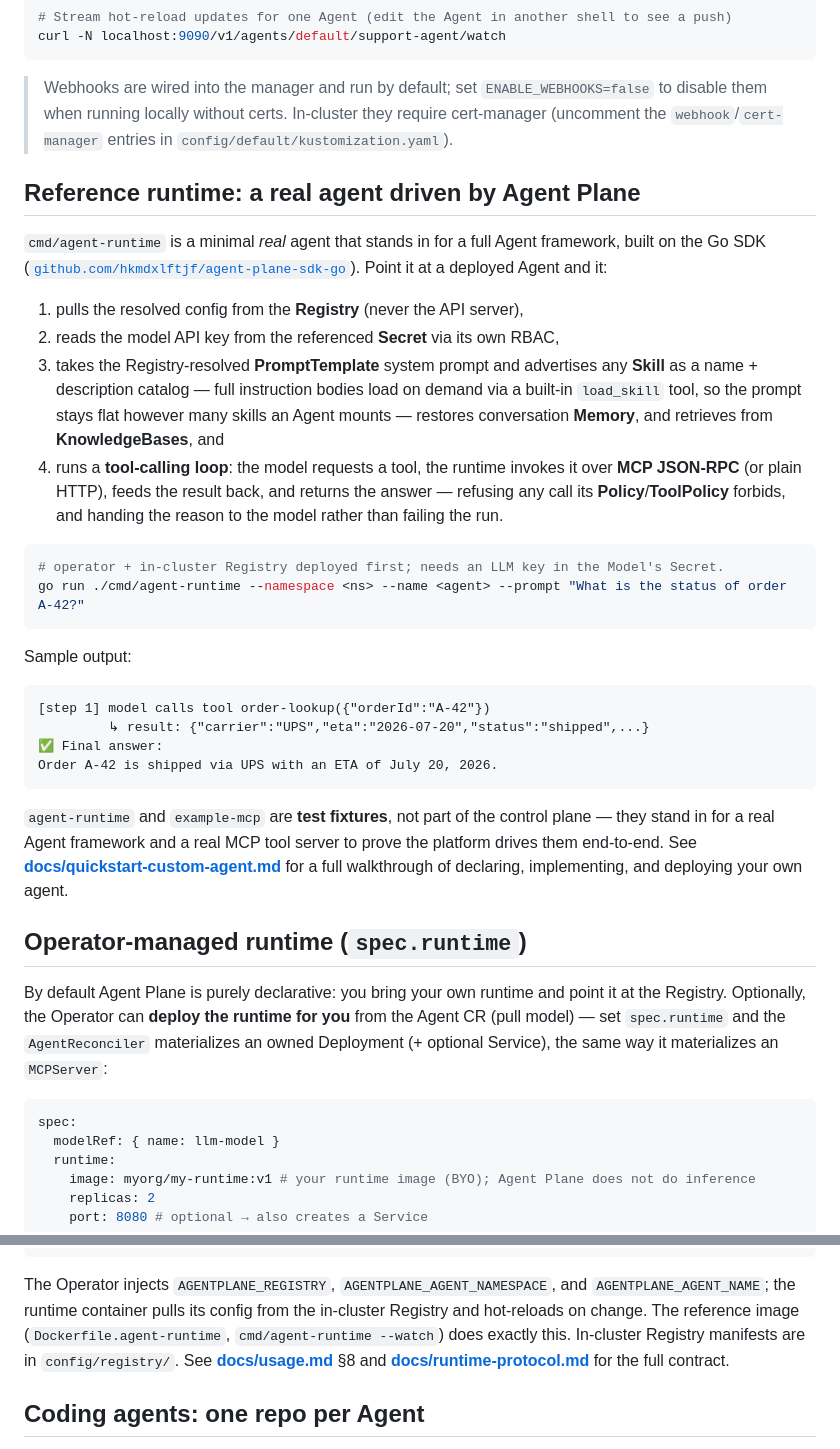
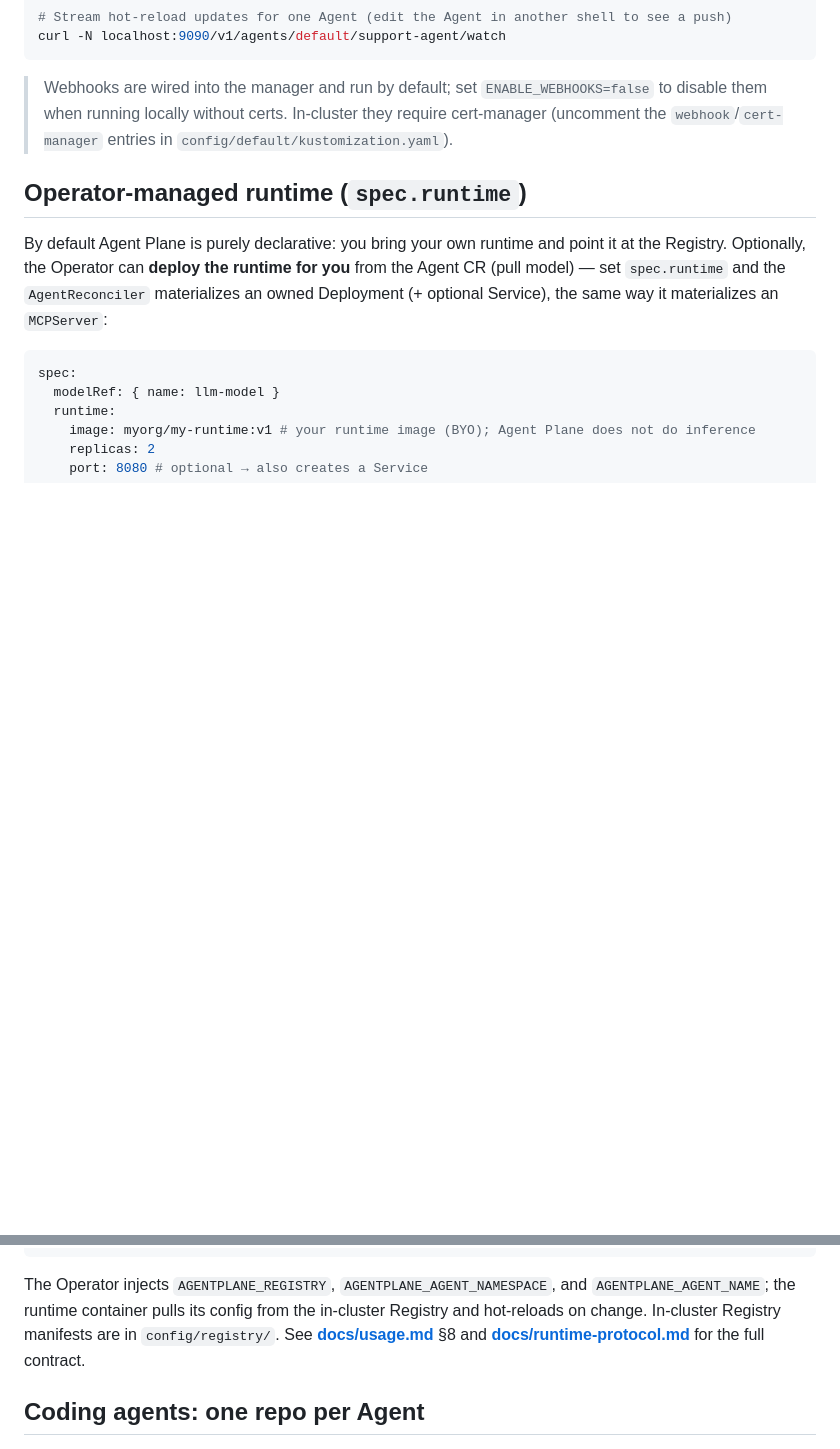
Before and after one commit to hkmdxlftjf/agent-plane, a Markdown page: README.md, 2 parts joined by grey strips. Rendered like a GitHub page; blank space fills up the shorter version.

Commit message:
docs(readme): drop the reference-runtime walkthrough

````diff
--- a/README.md
+++ b/README.md
@@ -135,45 +135,6 @@ curl -N localhost:9090/v1/agents/default/support-agent/watch
 > In-cluster they require cert-manager (uncomment the `webhook`/`cert-manager`
 > entries in `config/default/kustomization.yaml`).
 
-## Reference runtime: a real agent driven by Agent Plane
-
-`cmd/agent-runtime` is a minimal _real_ agent that stands in for a full Agent
-framework, built on the Go SDK
-([`github.com/hkmdxlftjf/agent-plane-sdk-go`](https://github.com/hkmdxlftjf/agent-plane-sdk-go)).
-Point it at a deployed Agent and it:
-
-1. pulls the resolved config from the **Registry** (never the API server),
-2. reads the model API key from the referenced **Secret** via its own RBAC,
-3. takes the Registry-resolved **PromptTemplate** system prompt and advertises any
-   **Skill** as a name + description catalog — full instruction bodies load on demand
-   via a built-in `load_skill` tool, so the prompt stays flat however many skills an
-   Agent mounts — restores conversation **Memory**, and retrieves from
-   **KnowledgeBases**, and
-4. runs a **tool-calling loop**: the model requests a tool, the runtime invokes
-   it over **MCP JSON-RPC** (or plain HTTP), feeds the result back, and returns
-   the answer — refusing any call its **Policy**/**ToolPolicy** forbids, and
-   handing the reason to the model rather than failing the run.
-
-```sh
-# operator + in-cluster Registry deployed first; needs an LLM key in the Model's Secret.
-go run ./cmd/agent-runtime --namespace <ns> --name <agent> --prompt "What is the status of order A-42?"
-```
-
-Sample output:
-
-```
-[step 1] model calls tool order-lookup({"orderId":"A-42"})
-         ↳ result: {"carrier":"UPS","eta":"2026-07-20","status":"shipped",...}
-✅ Final answer:
-Order A-42 is shipped via UPS with an ETA of July 20, 2026.
-```
-
-`agent-runtime` and `example-mcp` are **test fixtures**, not part of the control
-plane — they stand in for a real Agent framework and a real MCP tool server to
-prove the platform drives them end-to-end. See
-**[docs/quickstart-custom-agent.md](docs/quickstart-custom-agent.md)** for a full
-walkthrough of declaring, implementing, and deploying your own agent.
-
 ## Operator-managed runtime (`spec.runtime`)
 
 By default Agent Plane is purely declarative: you bring your own runtime and point it
@@ -193,8 +154,7 @@ spec:
 
 The Operator injects `AGENTPLANE_REGISTRY`, `AGENTPLANE_AGENT_NAMESPACE`, and
 `AGENTPLANE_AGENT_NAME`; the runtime container pulls its config from the in-cluster
-Registry and hot-reloads on change. The reference image (`Dockerfile.agent-runtime`,
-`cmd/agent-runtime --watch`) does exactly this. In-cluster Registry manifests are
+Registry and hot-reloads on change. In-cluster Registry manifests are
 in `config/registry/`. See **[docs/usage.md](docs/usage.md)** §8 and
 **[docs/runtime-protocol.md](docs/runtime-protocol.md)** for the full contract.
 
````
